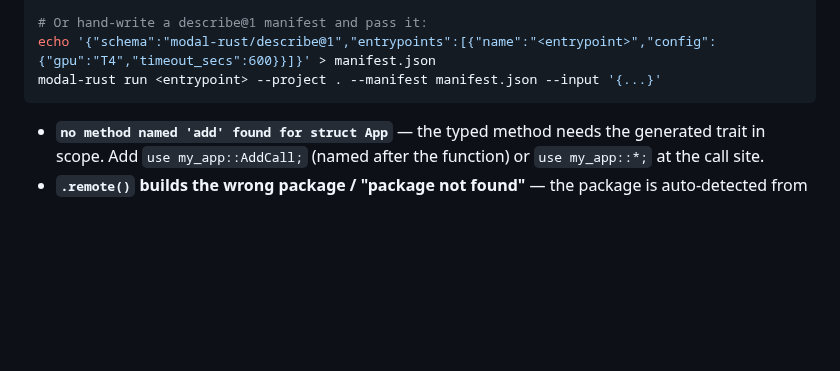
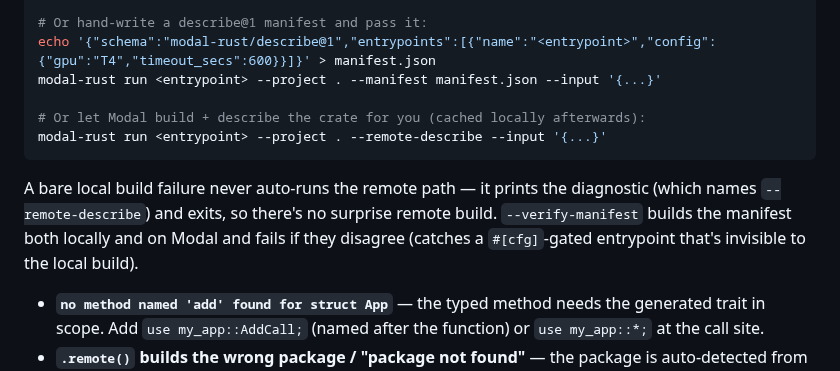
Before and after one commit to nicolaslara/modal-rust, a Markdown page: docs/getting-started.md, the part around the change. Drawn GitHub-style; blank space fills up the shorter version.

````diff
--- a/docs/getting-started.md
+++ b/docs/getting-started.md
@@ -301,7 +301,16 @@ modal-rust run <entrypoint> --project . \
 # Or hand-write a describe@1 manifest and pass it:
 echo '{"schema":"modal-rust/describe@1","entrypoints":[{"name":"<entrypoint>","config":{"gpu":"T4","timeout_secs":600}}]}' > manifest.json
 modal-rust run <entrypoint> --project . --manifest manifest.json --input '{...}'
+
+# Or let Modal build + describe the crate for you (cached locally afterwards):
+modal-rust run <entrypoint> --project . --remote-describe --input '{...}'
 ```
+
+A bare local build failure never auto-runs the remote path — it prints the
+diagnostic (which names `--remote-describe`) and exits, so there's no surprise
+remote build. `--verify-manifest` builds the manifest both locally and on Modal and
+fails if they disagree (catches a `#[cfg]`-gated entrypoint that's invisible to the
+local build).
 
 - **`no method named 'add' found for struct App`** — the typed method needs the
   generated trait in scope. Add `use my_app::AddCall;` (named after the function) or
````
Also changed, not shown: README.md (+20 -2 lines).
